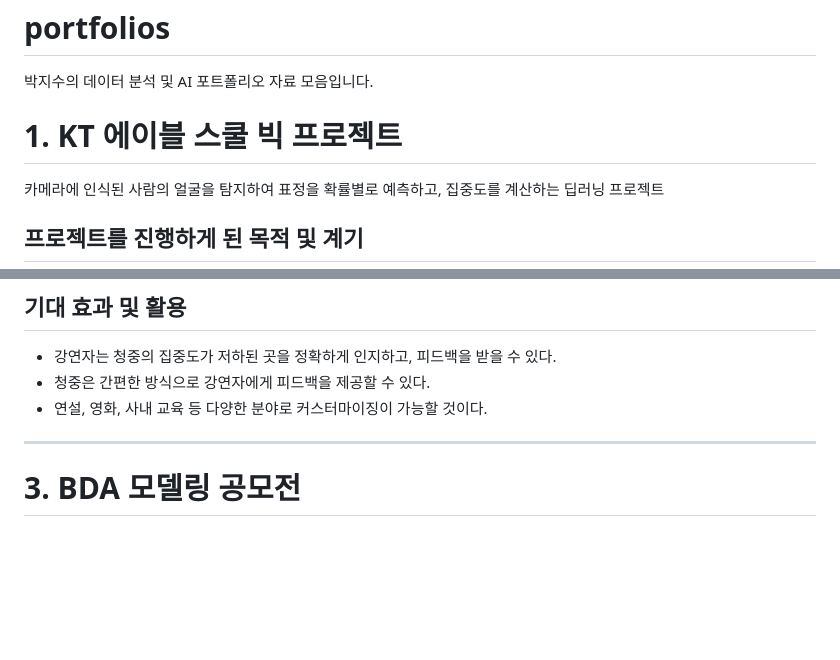
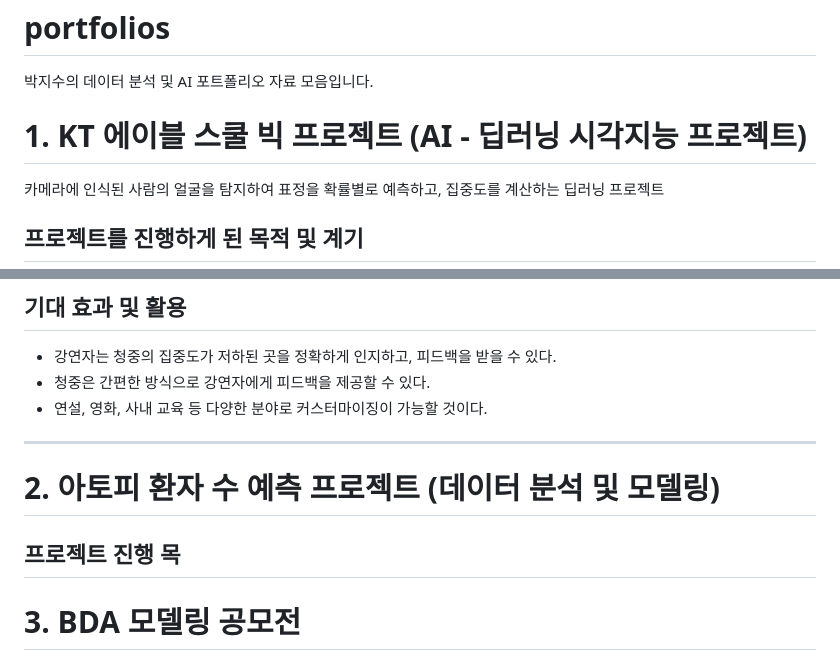
Before and after one commit to habbang8838/portfolios, a Markdown page: README.md, 2 parts joined by grey strips. GitHub-like rendering; blank space fills up the shorter version.

```diff
--- a/README.md
+++ b/README.md
@@ -3,7 +3,7 @@
 
 
 
-# 1. KT 에이블 스쿨 빅 프로젝트
+# 1. KT 에이블 스쿨 빅 프로젝트 (AI - 딥러닝 시각지능 프로젝트)
 카메라에 인식된 사람의 얼굴을 탐지하여 표정을 확률별로 예측하고, 집중도를 계산하는 딥러닝 프로젝트
 
 ## 프로젝트를 진행하게 된 목적 및 계기
@@ -24,9 +24,10 @@
 * 청중은 간편한 방식으로 강연자에게 피드백을 제공할 수 있다.
 * 연설, 영화, 사내 교육 등 다양한 분야로 커스터마이징이 가능할 것이다.
 
+---
+# 2. 아토피 환자 수 예측 프로젝트 (데이터 분석 및 모델링)
 
----
-
+## 프로젝트 진행 목
 
 
 # 3. BDA 모델링 공모전
```
